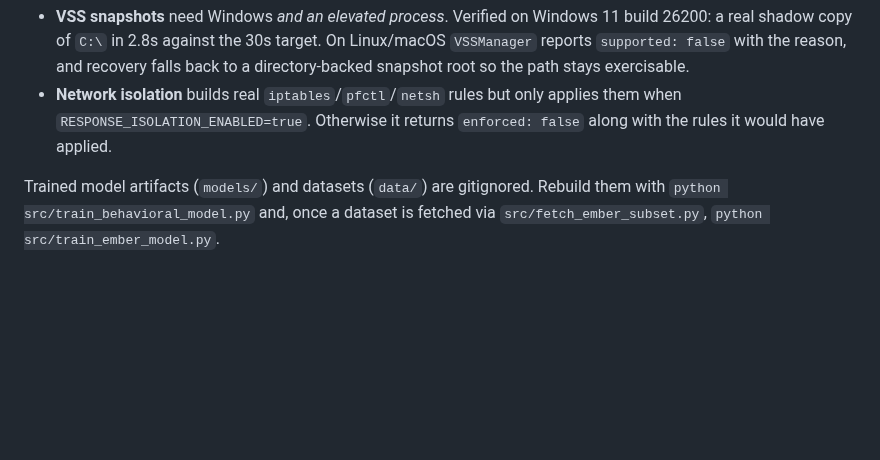
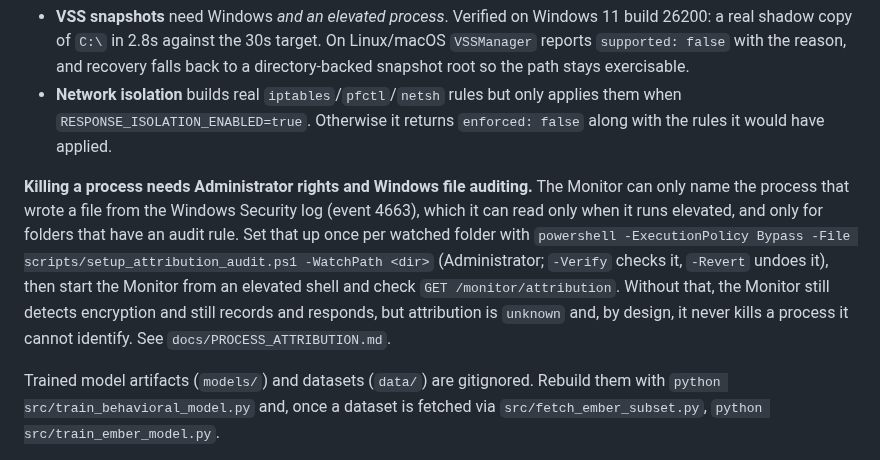
Before and after one commit to VSshashank/unified-ransomware-system, a Markdown page: README.md, the part around the change. GitHub-like rendering; blank space fills up the shorter version.

Commit message:
docs(README): killing a process needs Administrator rights and Windows file auditing
Co-Authored-By: Claude Sonnet 5.5 <noreply@anthropic.com>

```diff
--- a/README.md
+++ b/README.md
@@ -19,6 +19,8 @@ Two things are deliberately *not* real, and both say so at runtime rather than f
 
 - **VSS snapshots** need Windows *and an elevated process*. Verified on Windows 11 build 26200: a real shadow copy of `C:\` in 2.8s against the 30s target. On Linux/macOS `VSSManager` reports `supported: false` with the reason, and recovery falls back to a directory-backed snapshot root so the path stays exercisable.
 - **Network isolation** builds real `iptables`/`pfctl`/`netsh` rules but only applies them when `RESPONSE_ISOLATION_ENABLED=true`. Otherwise it returns `enforced: false` along with the rules it would have applied.
+
+**Killing a process needs Administrator rights and Windows file auditing.** The Monitor can only name the process that wrote a file from the Windows Security log (event 4663), which it can read only when it runs elevated, and only for folders that have an audit rule. Set that up once per watched folder with `powershell -ExecutionPolicy Bypass -File scripts/setup_attribution_audit.ps1 -WatchPath <dir>` (Administrator; `-Verify` checks it, `-Revert` undoes it), then start the Monitor from an elevated shell and check `GET /monitor/attribution`. Without that, the Monitor still detects encryption and still records and responds, but attribution is `unknown` and, by design, it never kills a process it cannot identify. See `docs/PROCESS_ATTRIBUTION.md`.
 
 Trained model artifacts (`models/`) and datasets (`data/`) are gitignored. Rebuild them with `python src/train_behavioral_model.py` and, once a dataset is fetched via `src/fetch_ember_subset.py`, `python src/train_ember_model.py`.
 
```
